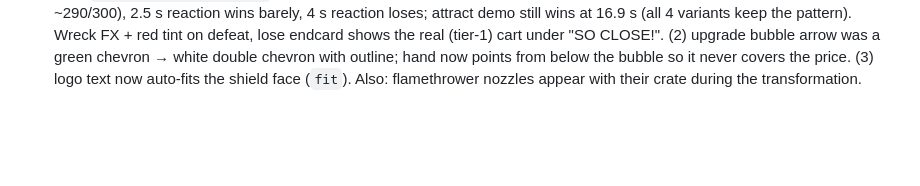
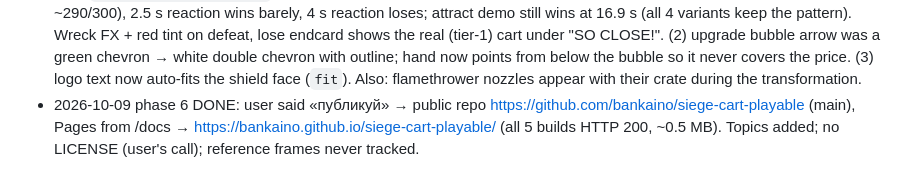
Before and after one commit to bankaino/siege-cart-playable, a Markdown page: study/PLAN.md, the part around one of its changes. GitHub-like rendering; blank space fills up the shorter version.

```diff
--- a/study/PLAN.md
+++ b/study/PLAN.md
@@ -149,3 +149,4 @@ Card frames, bars, numbers, fire/explosion/sparks = code.
   tapper wins (minHP ~290/300), 2.5 s reaction wins barely, 4 s reaction loses; attract demo still wins at 16.9 s (all 4 variants keep the pattern). Wreck FX + red tint on defeat,
   lose endcard shows the real (tier-1) cart under "SO CLOSE!". (2) upgrade bubble arrow was a green chevron → white double chevron with outline; hand now points from below the
   bubble so it never covers the price. (3) logo text now auto-fits the shield face (`fit`). Also: flamethrower nozzles appear with their crate during the transformation.
+- 2026-10-09 phase 6 DONE: user said «публикуй» → public repo https://github.com/bankaino/siege-cart-playable (main), Pages from /docs → https://bankaino.github.io/siege-cart-playable/ (all 5 builds HTTP 200, ~0.5 MB). Topics added; no LICENSE (user's call); reference frames never tracked.
```
Also changed, not shown: other parts of study/PLAN.md (+1 -1 lines), README.md (+1 -1 lines).
